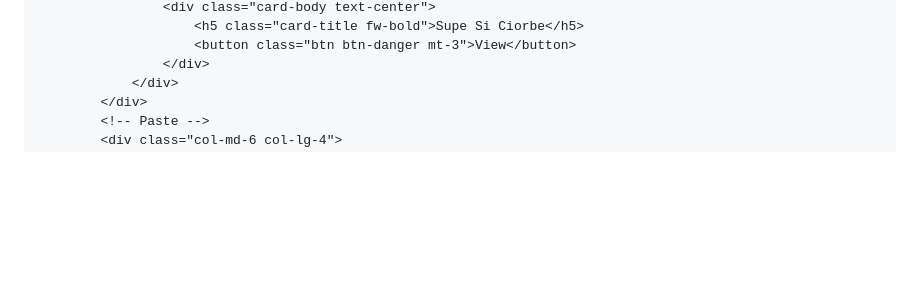
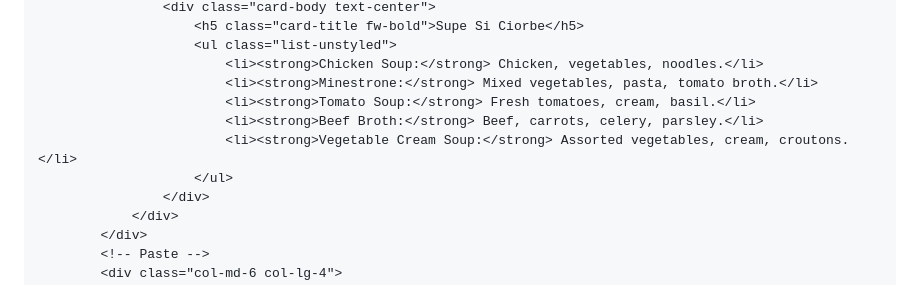
Before and after one commit to AugmentedRealityweb/maniu, a Markdown page: README.md, the part around one of its changes. Drawn GitHub-style; blank space fills up the shorter version.

```diff
--- a/README.md
+++ b/README.md
@@ -71,6 +86,12 @@
                     <div class="card-body text-center">
                         <h5 class="card-title fw-bold">Supe Si Ciorbe</h5>
-                        <button class="btn btn-danger mt-3">View</button>
+                        <ul class="list-unstyled">
+                            <li><strong>Chicken Soup:</strong> Chicken, vegetables, noodles.</li>
+                            <li><strong>Minestrone:</strong> Mixed vegetables, pasta, tomato broth.</li>
+                            <li><strong>Tomato Soup:</strong> Fresh tomatoes, cream, basil.</li>
+                            <li><strong>Beef Broth:</strong> Beef, carrots, celery, parsley.</li>
+                            <li><strong>Vegetable Cream Soup:</strong> Assorted vegetables, cream, croutons.</li>
+                        </ul>
                     </div>
                 </div>
             </div>
```
Also changed, not shown: other parts of README.md (+24 -26 lines).
